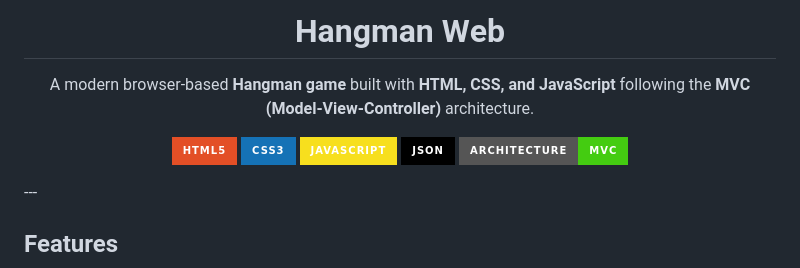
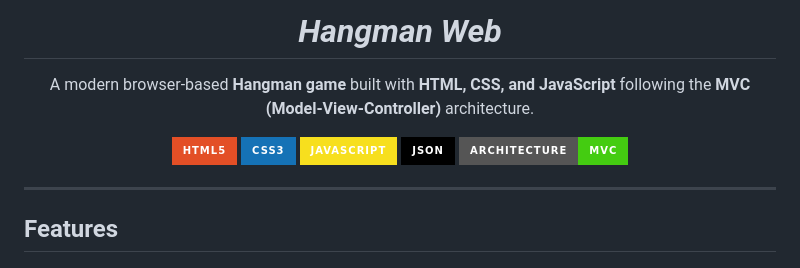
Before and after one commit to rithwiklabs/Hangmn-Web, a Markdown page: README.md, the part around the change. Drawn GitHub-style; badges without logos.

Commit message:
Formated README

```diff
--- a/README.md
+++ b/README.md
@@ -1,4 +1,4 @@
-<h1 align="center"><b>H</b>angman <b>W</b>eb</h1>
+<h1 align="center"><i>Hangman Web</i></h1>
 
 
 <p align="center">
@@ -14,6 +14,7 @@ A modern browser-based <strong>Hangman game</strong> built with
   <img src="https://img.shields.io/badge/JSON-000000?style=for-the-badge&logo=json&logoColor=white">
   <img src="https://img.shields.io/badge/Architecture-MVC-success?style=for-the-badge">
 </p>
+
 ---
 
 ## Features
```
